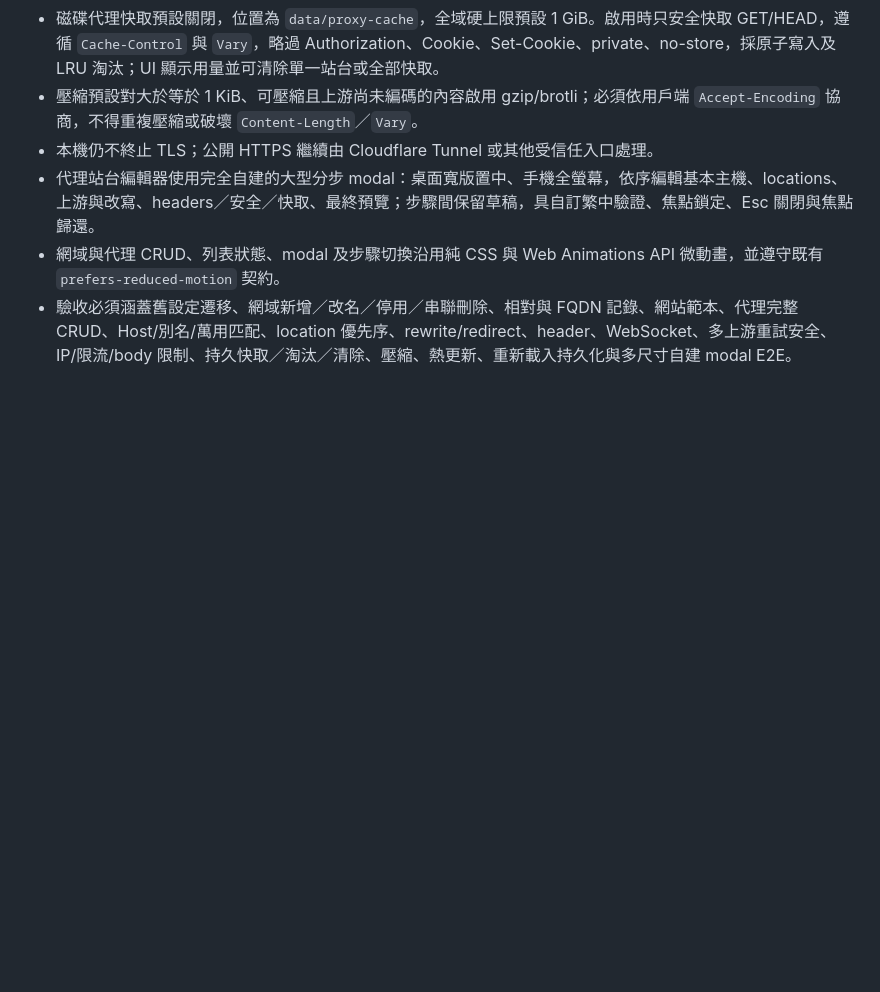
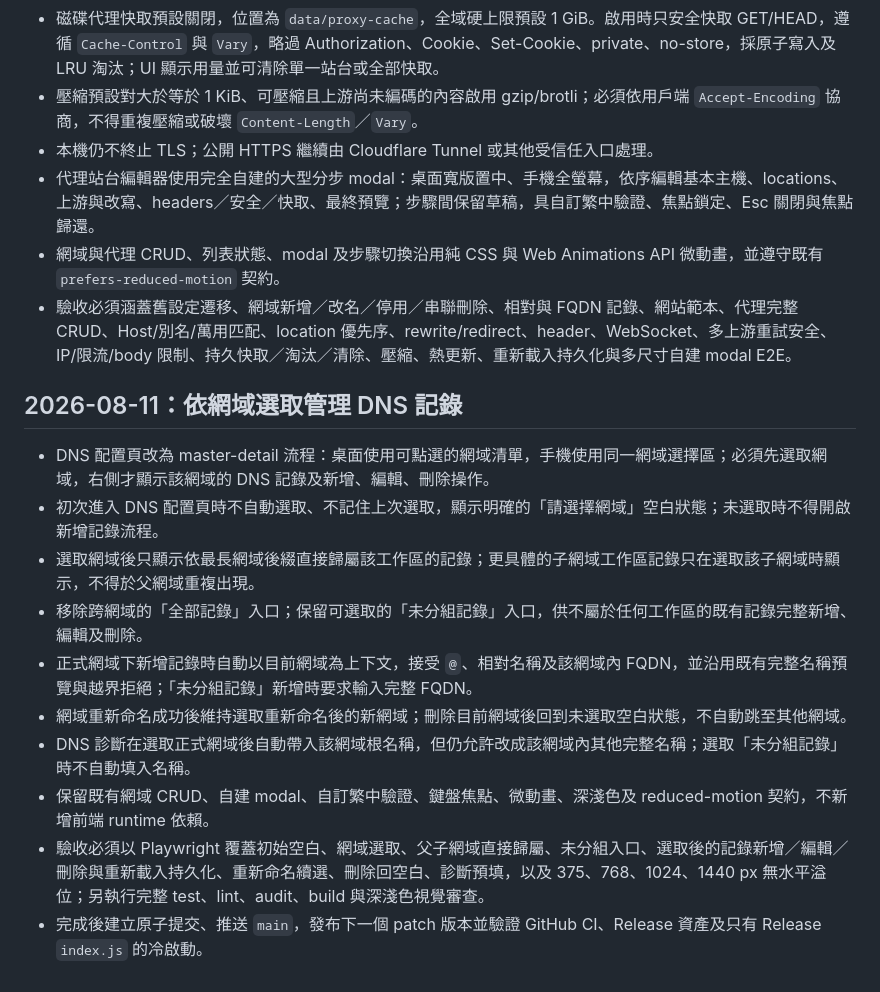
Before and after one commit to s12ryt/s12ryt-nodejs-dns-server, a Markdown page: agent/question.md, the part around the change. Drawn GitHub-style; blank space fills up the shorter version.

Commit message:
Record domain-scoped DNS requirements
Ultraworked with [Sisyphus](https://github.com/code-yeongyu/oh-my-openagent)

Co-authored-by: Sisyphus <clio-agent@sisyphuslabs.ai>

```diff
--- a/agent/question.md
+++ b/agent/question.md
@@ -132,3 +132,16 @@
 - 代理站台編輯器使用完全自建的大型分步 modal：桌面寬版置中、手機全螢幕，依序編輯基本主機、locations、上游與改寫、headers／安全／快取、最終預覽；步驟間保留草稿，具自訂繁中驗證、焦點鎖定、Esc 關閉與焦點歸還。
 - 網域與代理 CRUD、列表狀態、modal 及步驟切換沿用純 CSS 與 Web Animations API 微動畫，並遵守既有 `prefers-reduced-motion` 契約。
 - 驗收必須涵蓋舊設定遷移、網域新增／改名／停用／串聯刪除、相對與 FQDN 記錄、網站範本、代理完整 CRUD、Host/別名/萬用匹配、location 優先序、rewrite/redirect、header、WebSocket、多上游重試安全、IP/限流/body 限制、持久快取／淘汰／清除、壓縮、熱更新、重新載入持久化與多尺寸自建 modal E2E。
+
+## 2026-08-11：依網域選取管理 DNS 記錄
+
+- DNS 配置頁改為 master-detail 流程：桌面使用可點選的網域清單，手機使用同一網域選擇區；必須先選取網域，右側才顯示該網域的 DNS 記錄及新增、編輯、刪除操作。
+- 初次進入 DNS 配置頁時不自動選取、不記住上次選取，顯示明確的「請選擇網域」空白狀態；未選取時不得開啟新增記錄流程。
+- 選取網域後只顯示依最長網域後綴直接歸屬該工作區的記錄；更具體的子網域工作區記錄只在選取該子網域時顯示，不得於父網域重複出現。
+- 移除跨網域的「全部記錄」入口；保留可選取的「未分組記錄」入口，供不屬於任何工作區的既有記錄完整新增、編輯及刪除。
+- 正式網域下新增記錄時自動以目前網域為上下文，接受 `@`、相對名稱及該網域內 FQDN，並沿用既有完整名稱預覽與越界拒絕；「未分組記錄」新增時要求輸入完整 FQDN。
+- 網域重新命名成功後維持選取重新命名後的新網域；刪除目前網域後回到未選取空白狀態，不自動跳至其他網域。
+- DNS 診斷在選取正式網域後自動帶入該網域根名稱，但仍允許改成該網域內其他完整名稱；選取「未分組記錄」時不自動填入名稱。
+- 保留既有網域 CRUD、自建 modal、自訂繁中驗證、鍵盤焦點、微動畫、深淺色及 reduced-motion 契約，不新增前端 runtime 依賴。
+- 驗收必須以 Playwright 覆蓋初始空白、網域選取、父子網域直接歸屬、未分組入口、選取後的記錄新增／編輯／刪除與重新載入持久化、重新命名續選、刪除回空白、診斷預填，以及 375、768、1024、1440 px 無水平溢位；另執行完整 test、lint、audit、build 與深淺色視覺審查。
+- 完成後建立原子提交、推送 `main`，發布下一個 patch 版本並驗證 GitHub CI、Release 資產及只有 Release `index.js` 的冷啟動。
```
